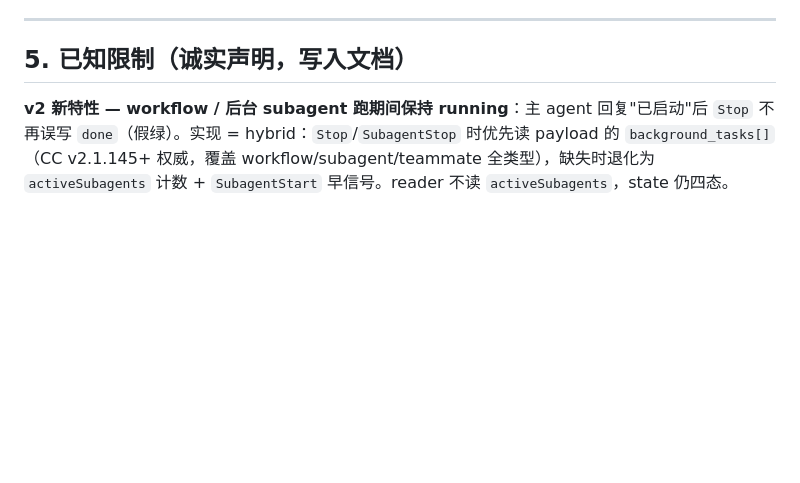
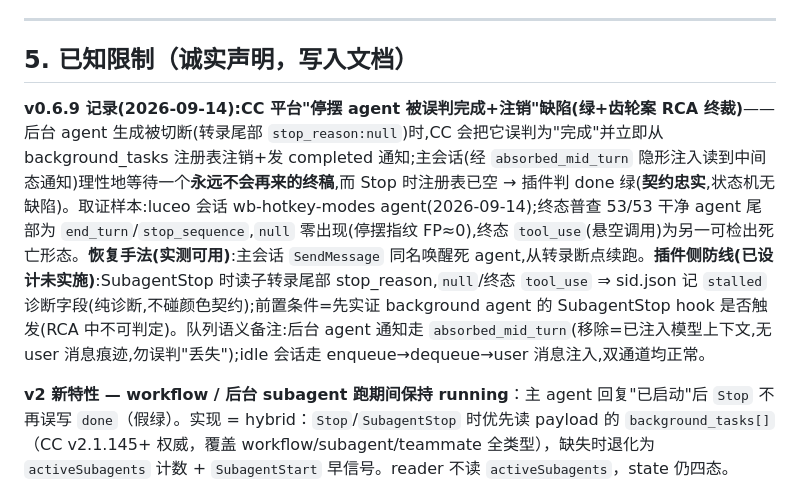
Before and after one commit to wangdong233/vscode-claude-code-status-dot, a Markdown page: docs/STATES.md, the part around the change. GitHub-like rendering; blank space fills up the shorter version.

Commit message:
docs(STATES): record CC platform reap-on-stall defect (luceo green+gear RCA)
Three-track adversarial RCA (V1 reverify / N1 negation / F1 fix-options)
unanimous: green was contract-faithful. Root cause is two stacked CC
platform defects: (1) a background agent whose generation is cut mid-work
(transcript tail stop_reason:null — 0/53 false positives across clean
terminal transcripts) is misjudged 'completed' and reaped from
background_tasks; (2) the completed notification reaches the model via
absorbed_mid_turn (context injection, no user-message trace — the
'lost wake' reading is refuted by the model's own thinking 8s later),
leaving it rationally waiting for a final report that a reaped agent can
never send. Recovery verified: SendMessage-by-name resurrects the stalled
agent from its transcript breakpoint.

Designed-but-deferred hardening: stall fingerprint (null / terminal
tool_use tail) into a sid.json diagnostic field — pure diagnostic, color
contract untouched; prerequisite: verify SubagentStop fires for
background agents. Details in STATES.md §5.

Co-Authored-By: Claude Code <noreply@anthropic.com>

```diff
--- a/docs/STATES.md
+++ b/docs/STATES.md
@@ -245,6 +245,8 @@ flashSeq++   # 每 tick 自增，仅供 interrupted 的 flashSeq%2 判定
 ---
 
 ## 5. 已知限制（诚实声明，写入文档）
+
+**v0.6.9 记录(2026-09-14):CC 平台"停摆 agent 被误判完成+注销"缺陷(绿+齿轮案 RCA 终裁)**——后台 agent 生成被切断(转录尾部 `stop_reason:null`)时,CC 会把它误判为"完成"并立即从 background_tasks 注册表注销+发 completed 通知;主会话(经 `absorbed_mid_turn` 隐形注入读到中间态通知)理性地等待一个**永远不会再来的终稿**,而 Stop 时注册表已空 → 插件判 done 绿(**契约忠实**,状态机无缺陷)。取证样本:luceo 会话 wb-hotkey-modes agent(2026-09-14);终态普查 53/53 干净 agent 尾部为 `end_turn`/`stop_sequence`,`null` 零出现(停摆指纹 FP≈0),终态 `tool_use`(悬空调用)为另一可检出死亡形态。**恢复手法(实测可用)**:主会话 `SendMessage` 同名唤醒死 agent,从转录断点续跑。**插件侧防线(已设计未实施)**:SubagentStop 时读子转录尾部 stop_reason,`null`/终态 `tool_use` ⇒ sid.json 记 `stalled` 诊断字段(纯诊断,不碰颜色契约);前置条件=先实证 background agent 的 SubagentStop hook 是否触发(RCA 中不可判定)。队列语义备注:后台 agent 通知走 `absorbed_mid_turn`(移除=已注入模型上下文,无 user 消息痕迹,勿误判"丢失");idle 会话走 enqueue→dequeue→user 消息注入,双通道均正常。
 
 **v2 新特性 — workflow / 后台 subagent 跑期间保持 running**：主 agent 回复"已启动"后 `Stop` 不再误写 `done`（假绿）。实现 = hybrid：`Stop`/`SubagentStop` 时优先读 payload 的 `background_tasks[]`（CC v2.1.145+ 权威，覆盖 workflow/subagent/teammate 全类型），缺失时退化为 `activeSubagents` 计数 + `SubagentStart` 早信号。reader 不读 `activeSubagents`，state 仍四态。
 
```
